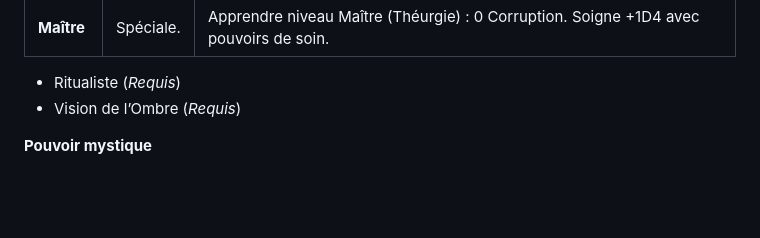
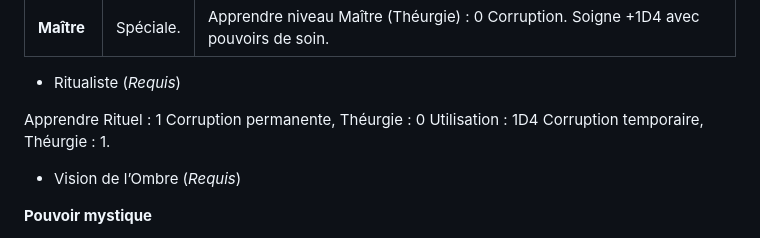
Before and after one commit to appyd-fr/home, a Markdown page: Symbaroum/2024-10-28_001.md, the part around the change. GitHub-like rendering; blank space fills up the shorter version.

Commit message:
create/update '2024-10-28_001.md' file

```diff
--- a/Symbaroum/2024-10-28_001.md
+++ b/Symbaroum/2024-10-28_001.md
@@ -72,6 +72,9 @@ Le choix des Talents Ritualiste (incluant tous les Rituels) ou Vision de l’omb
 | Adepte | Spéciale. | Apprendre niveau Adepte (Théurgie) : 0 Corruption. Utilisation Pouvoirs & Rituels (Théurgie) : 1 Corruption temporaire.|
 | **Maître** | Spéciale. | Apprendre niveau Maître (Théurgie) : 0 Corruption. Soigne +1D4 avec pouvoirs de soin.|
 - Ritualiste (_Requis_)
+
+Apprendre Rituel : 1 Corruption permanente, Théurgie : 0
+Utilisation : 1D4 Corruption temporaire, Théurgie : 1.
 - Vision de l’Ombre (_Requis_)
 
 **Pouvoir mystique**
```
